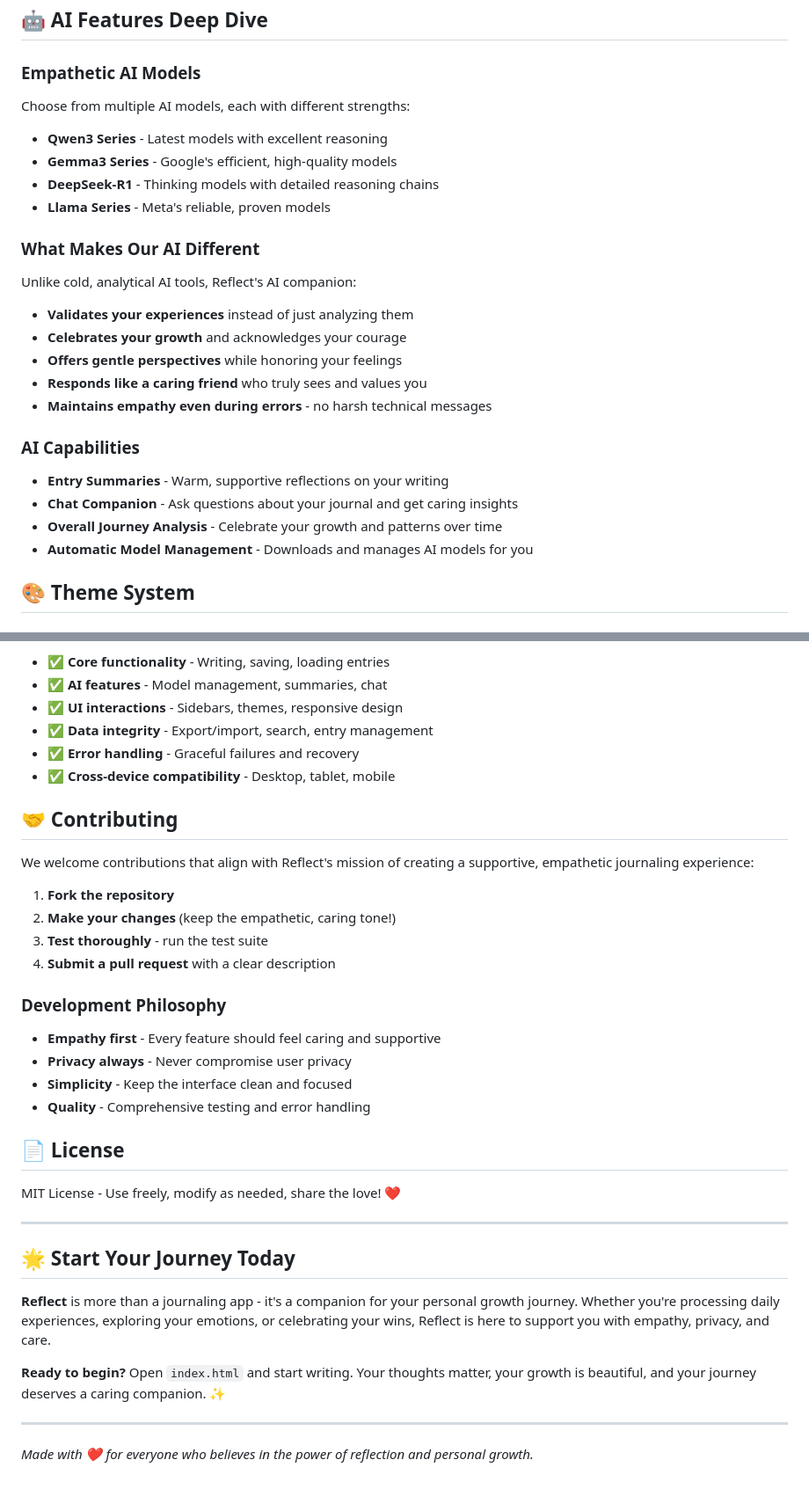
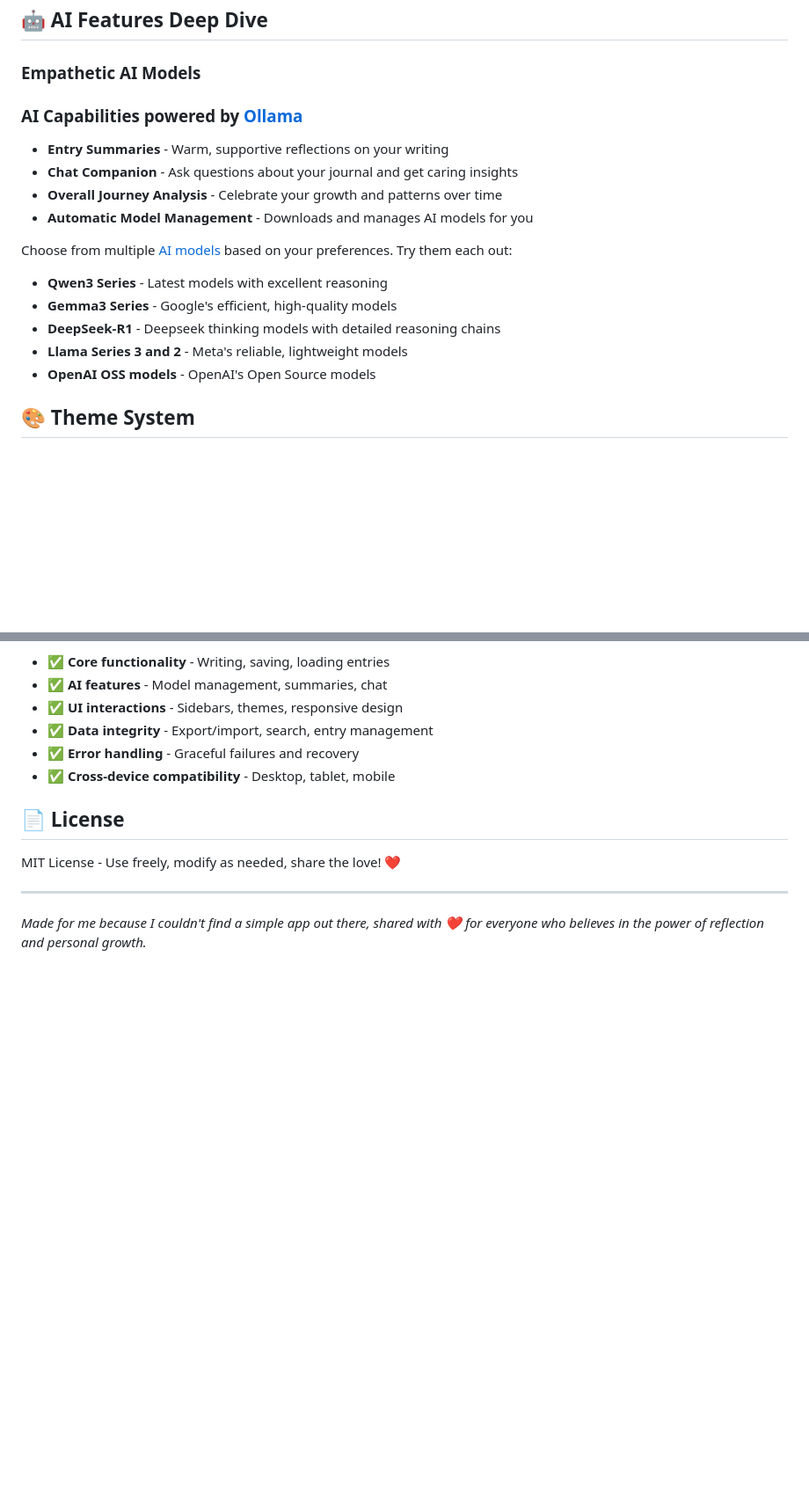
Before and after one commit to moonlight-sanctuary/Wobbly-Wonder-Journal, a Markdown page: README.md, 2 parts joined by grey strips. Shown: that part at 88% size. GitHub-like rendering; blank space fills up the shorter version.

```diff
--- a/README.md
+++ b/README.md
@@ -72,27 +61,19 @@ If you enjoyed using this app, please drop a star on the repo. I made it super p
 ## 🤖 AI Features Deep Dive
 
 ### **Empathetic AI Models**
-Choose from multiple AI models, each with different strengths:
 
-- **Qwen3 Series** - Latest models with excellent reasoning
-- **Gemma3 Series** - Google's efficient, high-quality models
-- **DeepSeek-R1** - Thinking models with detailed reasoning chains
-- **Llama Series** - Meta's reliable, proven models
-
-### **What Makes Our AI Different**
-Unlike cold, analytical AI tools, Reflect's AI companion:
-
-- **Validates your experiences** instead of just analyzing them
-- **Celebrates your growth** and acknowledges your courage
-- **Offers gentle perspectives** while honoring your feelings
-- **Responds like a caring friend** who truly sees and values you
-- **Maintains empathy even during errors** - no harsh technical messages
-
-### **AI Capabilities**
+### **AI Capabilities** powered by [Ollama](https://ollama.com/)
 - **Entry Summaries** - Warm, supportive reflections on your writing
 - **Chat Companion** - Ask questions about your journal and get caring insights
 - **Overall Journey Analysis** - Celebrate your growth and patterns over time
 - **Automatic Model Management** - Downloads and manages AI models for you
+
+Choose from multiple [AI models](https://ollama.com/search) based on your preferences. Try them each out:
+- **Qwen3 Series** - Latest models with excellent reasoning
+- **Gemma3 Series** - Google's efficient, high-quality models
+- **DeepSeek-R1** - Deepseek thinking models with detailed reasoning chains
+- **Llama Series 3 and 2** - Meta's reliable, lightweight models
+- **OpenAI OSS models** - OpenAI's Open Source models
 
 ## 🎨 Theme System
 
@@ -207,33 +153,10 @@ Reflect includes a comprehensive test suite with 40+ automated tests covering:
 - ✅ **Error handling** - Graceful failures and recovery
 - ✅ **Cross-device compatibility** - Desktop, tablet, mobile
 
-## 🤝 Contributing
-
-We welcome contributions that align with Reflect's mission of creating a supportive, empathetic journaling experience:
-
-1. **Fork the repository**
-2. **Make your changes** (keep the empathetic, caring tone!)
-3. **Test thoroughly** - run the test suite
-4. **Submit a pull request** with a clear description
-
-### **Development Philosophy**
-- **Empathy first** - Every feature should feel caring and supportive
-- **Privacy always** - Never compromise user privacy
-- **Simplicity** - Keep the interface clean and focused
-- **Quality** - Comprehensive testing and error handling
-
 ## 📄 License
 
 MIT License - Use freely, modify as needed, share the love! ❤️
 
 ---
 
-## 🌟 Start Your Journey Today
-
-**Reflect** is more than a journaling app - it's a companion for your personal growth journey. Whether you're processing daily experiences, exploring your emotions, or celebrating your wins, Reflect is here to support you with empathy, privacy, and care.
-
-**Ready to begin?** Open `index.html` and start writing. Your thoughts matter, your growth is beautiful, and your journey deserves a caring companion. ✨
-
----
-
-*Made with ❤️ for everyone who believes in the power of reflection and personal growth.*
+*Made for me because I couldn't find a simple app out there, shared with ❤️ for everyone who believes in the power of reflection and personal growth.*
```
Also changed, not shown: other parts of README.md (+24 -70 lines).
